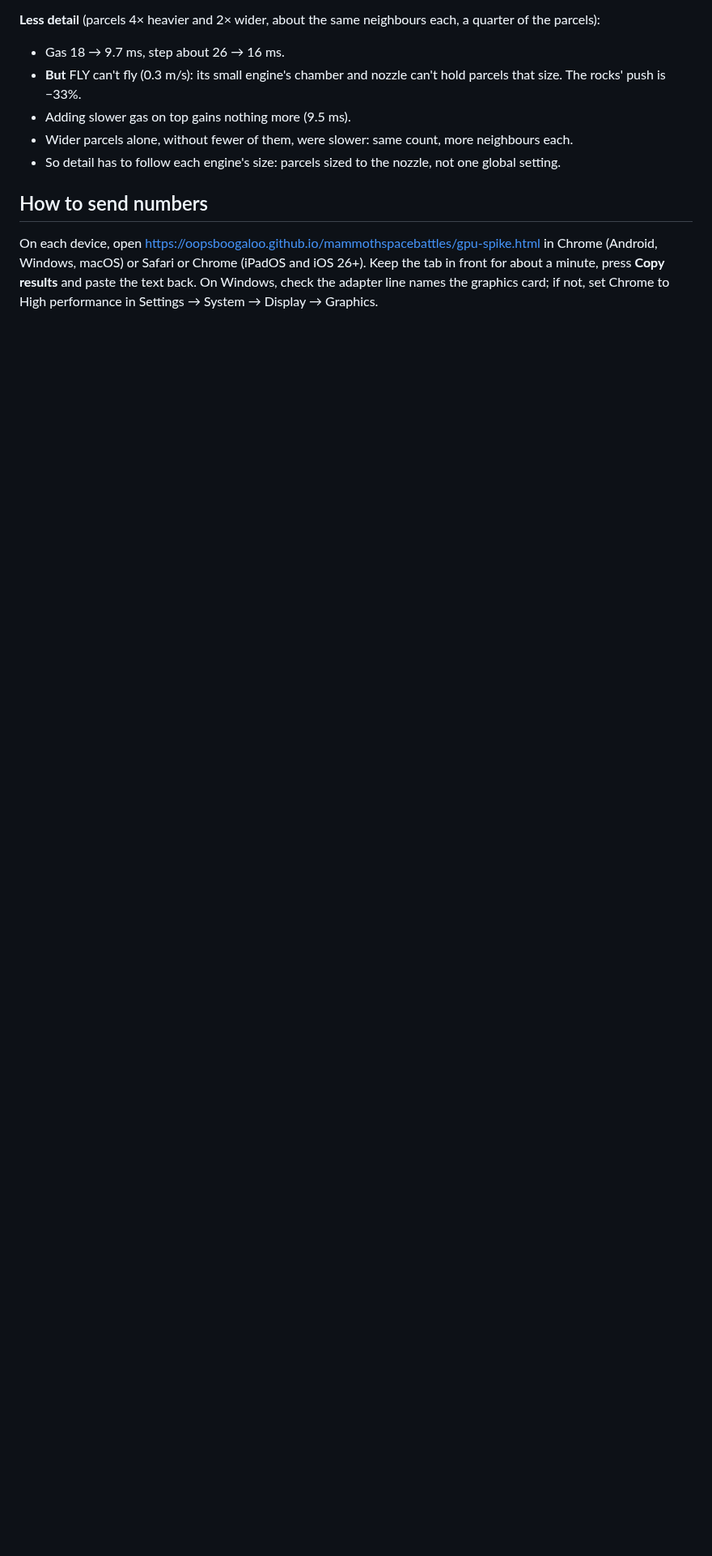
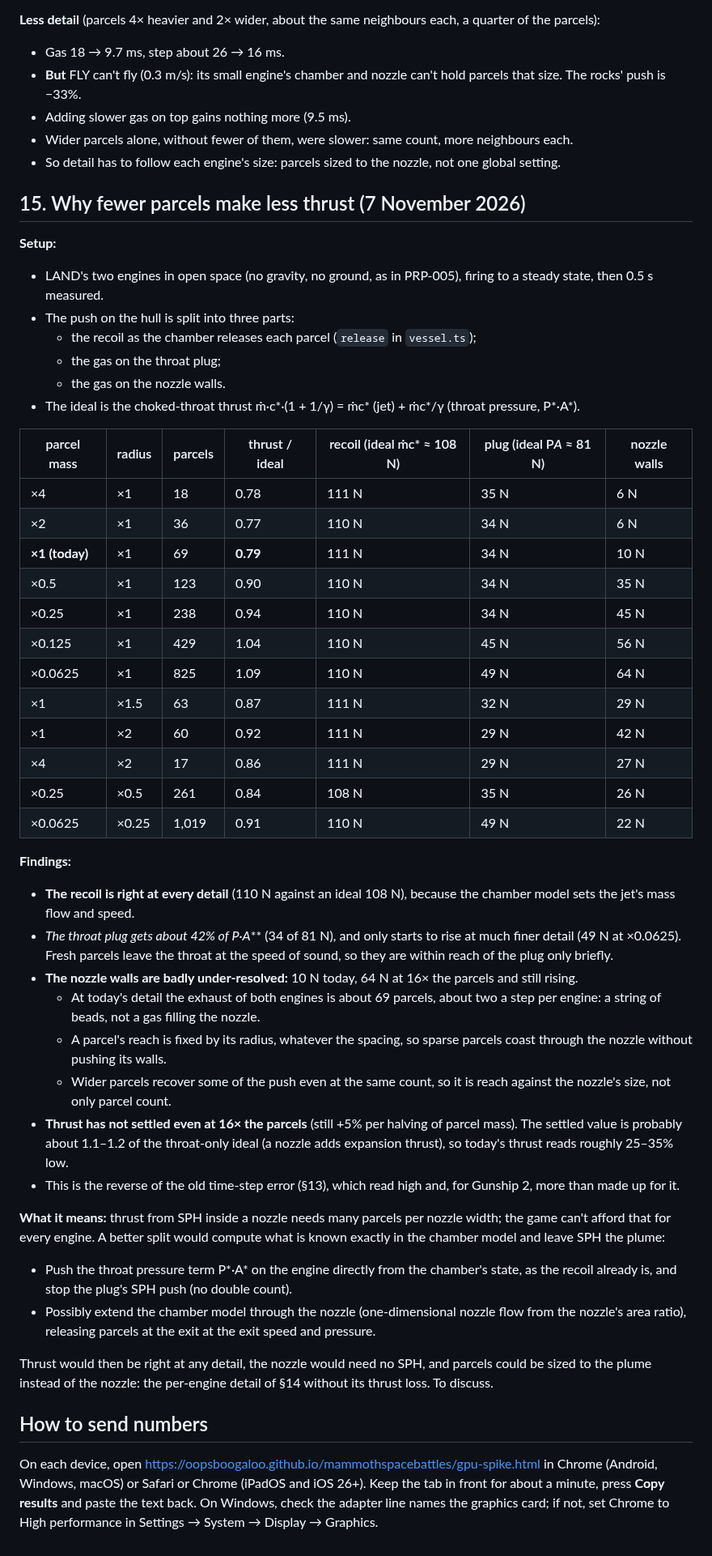
Before and after one commit to oopsboogaloo/mammothspacebattles, a Markdown page: docs/perf/gpu-gas-phase0.md, the part around the change. Shown at 81% size. Drawn GitHub-style; blank space fills up the shorter version.

Commit message:
Log why fewer parcels make less thrust
LAND in open space at 1/16 to 4x parcel mass: the recoil is right at
every detail; the throat plug gets about 42% of P*A*; the nozzle walls
are badly under-resolved (10 N today, 64 N at 16x the parcels, still
rising). Today's thrust reads roughly 25-35% low. Proposed: the
throat term (and perhaps the nozzle) from the chamber model, SPH for
the plume only.

Co-Authored-By: Claude Opus 5.5 <noreply@anthropic.com>
Claude-Session: https://claude.ai/code/session_01WkLjbMephpaccENzgddZQb

```diff
--- a/docs/perf/gpu-gas-phase0.md
+++ b/docs/perf/gpu-gas-phase0.md
@@ -513,6 +513,47 @@ The substep is CFL × h ÷ (sound speed + speed), CFL = 0.25. Measured with the
 - Wider parcels alone, without fewer of them, were slower: same count, more neighbours each.
 - So detail has to follow each engine's size: parcels sized to the nozzle, not one global setting.
 
+## 15. Why fewer parcels make less thrust (7 November 2026)
+
+**Setup:**
+- LAND's two engines in open space (no gravity, no ground, as in PRP-005), firing to a steady state, then 0.5 s measured.
+- The push on the hull is split into three parts:
+  - the recoil as the chamber releases each parcel (`release` in `vessel.ts`);
+  - the gas on the throat plug;
+  - the gas on the nozzle walls.
+- The ideal is the choked-throat thrust ṁ·c*·(1 + 1/γ) = ṁc* (jet) + ṁc*/γ (throat pressure, P*·A*).
+
+| parcel mass | radius | parcels | thrust / ideal | recoil (ideal ṁc* ≈ 108 N) | plug (ideal P*A* ≈ 81 N) | nozzle walls |
+|---|---|---|---|---|---|---|
+| ×4 | ×1 | 18 | 0.78 | 111 N | 35 N | 6 N |
+| ×2 | ×1 | 36 | 0.77 | 110 N | 34 N | 6 N |
+| **×1 (today)** | ×1 | 69 | **0.79** | 111 N | 34 N | 10 N |
+| ×0.5 | ×1 | 123 | 0.90 | 110 N | 34 N | 35 N |
+| ×0.25 | ×1 | 238 | 0.94 | 110 N | 34 N | 45 N |
+| ×0.125 | ×1 | 429 | 1.04 | 110 N | 45 N | 56 N |
+| ×0.0625 | ×1 | 825 | 1.09 | 110 N | 49 N | 64 N |
+| ×1 | ×1.5 | 63 | 0.87 | 111 N | 32 N | 29 N |
+| ×1 | ×2 | 60 | 0.92 | 111 N | 29 N | 42 N |
+| ×4 | ×2 | 17 | 0.86 | 111 N | 29 N | 27 N |
+| ×0.25 | ×0.5 | 261 | 0.84 | 108 N | 35 N | 26 N |
+| ×0.0625 | ×0.25 | 1,019 | 0.91 | 110 N | 49 N | 22 N |
+
+**Findings:**
+- **The recoil is right at every detail** (110 N against an ideal 108 N), because the chamber model sets the jet's mass flow and speed.
+- **The throat plug gets about 42% of P*·A*** (34 of 81 N), and only starts to rise at much finer detail (49 N at ×0.0625). Fresh parcels leave the throat at the speed of sound, so they are within reach of the plug only briefly.
+- **The nozzle walls are badly under-resolved:** 10 N today, 64 N at 16× the parcels and still rising.
+  - At today's detail the exhaust of both engines is about 69 parcels, about two a step per engine: a string of beads, not a gas filling the nozzle.
+  - A parcel's reach is fixed by its radius, whatever the spacing, so sparse parcels coast through the nozzle without pushing its walls.
+  - Wider parcels recover some of the push even at the same count, so it is reach against the nozzle's size, not only parcel count.
+- **Thrust has not settled even at 16× the parcels** (still +5% per halving of parcel mass). The settled value is probably about 1.1–1.2 of the throat-only ideal (a nozzle adds expansion thrust), so today's thrust reads roughly 25–35% low.
+- This is the reverse of the old time-step error (§13), which read high and, for Gunship 2, more than made up for it.
+
+**What it means:** thrust from SPH inside a nozzle needs many parcels per nozzle width; the game can't afford that for every engine. A better split would compute what is known exactly in the chamber model and leave SPH the plume:
+- Push the throat pressure term P*·A* on the engine directly from the chamber's state, as the recoil already is, and stop the plug's SPH push (no double count).
+- Possibly extend the chamber model through the nozzle (one-dimensional nozzle flow from the nozzle's area ratio), releasing parcels at the exit at the exit speed and pressure.
+
+Thrust would then be right at any detail, the nozzle would need no SPH, and parcels could be sized to the plume instead of the nozzle: the per-engine detail of §14 without its thrust loss. To discuss.
+
 ## How to send numbers
 
 On each device, open https://oopsboogaloo.github.io/mammothspacebattles/gpu-spike.html in Chrome
```
